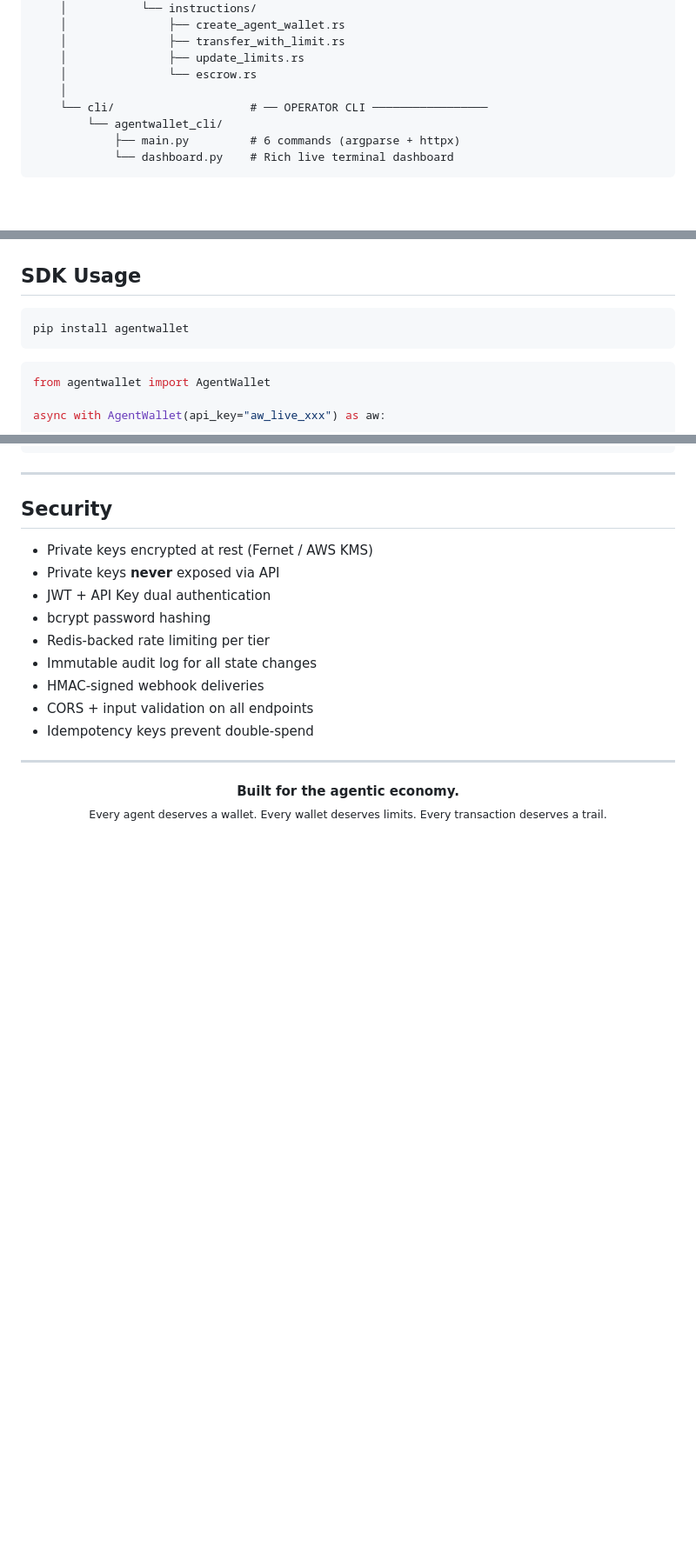
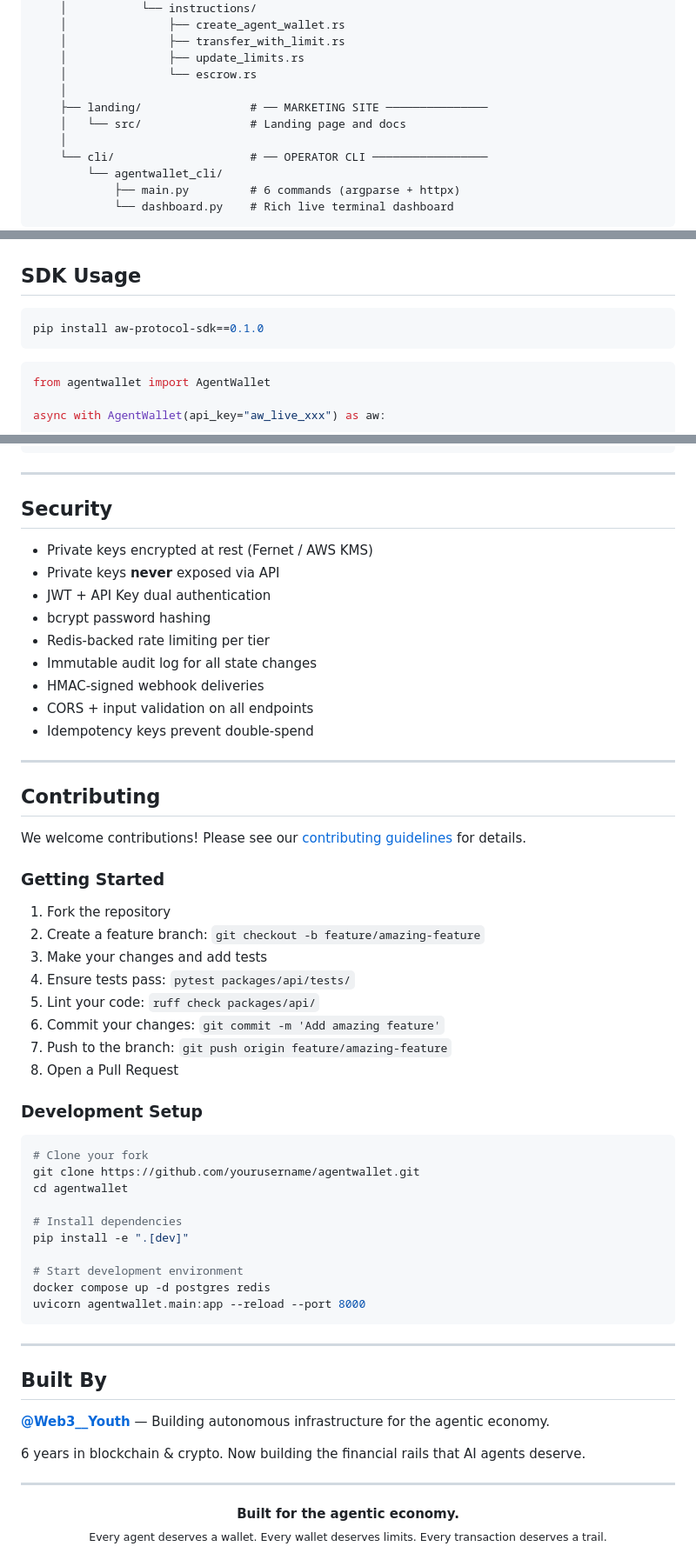
Before and after one commit to YouthAIAgent/agentwallet, a Markdown page: README.md, 3 parts joined by grey strips. Shown at 87% size. Rendered like a GitHub page; blank space fills up the shorter version.

````diff
--- a/README.md
+++ b/README.md
@@ -240,6 +288,9 @@ agentwallet/
     │               ├── transfer_with_limit.rs
     │               ├── update_limits.rs
     │               └── escrow.rs
+    │
+    ├── landing/                # ── MARKETING SITE ───────────────
+    │   └── src/                # Landing page and docs
     │
     └── cli/                    # ── OPERATOR CLI ─────────────────
         └── agentwallet_cli/
@@ -420,7 +471,7 @@ Base URL: `http://localhost:8000/v1`
 ## SDK Usage
 
 ```bash
-pip install agentwallet
+pip install aw-protocol-sdk==0.1.0
 ```
 
 ```python
@@ -659,6 +693,46 @@ organizations ─┬─► users
 
 ---
 
+## Contributing
+
+We welcome contributions! Please see our [contributing guidelines](CONTRIBUTING.md) for details.
+
+### Getting Started
+
+1. Fork the repository
+2. Create a feature branch: `git checkout -b feature/amazing-feature`
+3. Make your changes and add tests
+4. Ensure tests pass: `pytest packages/api/tests/`
+5. Lint your code: `ruff check packages/api/`
+6. Commit your changes: `git commit -m 'Add amazing feature'`
+7. Push to the branch: `git push origin feature/amazing-feature`
+8. Open a Pull Request
+
+### Development Setup
+
+```bash
+# Clone your fork
+git clone https://github.com/yourusername/agentwallet.git
+cd agentwallet
+
+# Install dependencies
+pip install -e ".[dev]"
+
+# Start development environment
+docker compose up -d postgres redis
+uvicorn agentwallet.main:app --reload --port 8000
+```
+
+---
+
+## Built By
+
+**[@Web3__Youth](https://twitter.com/Web3__Youth)** — Building autonomous infrastructure for the agentic economy.
+
+6 years in blockchain & crypto. Now building the financial rails that AI agents deserve.
+
+---
+
 <p align="center">
   <strong>Built for the agentic economy.</strong><br>
   <sub>Every agent deserves a wallet. Every wallet deserves limits. Every transaction deserves a trail.</sub>
````
Also changed, not shown: other parts of README.md (+100 -62 lines).
